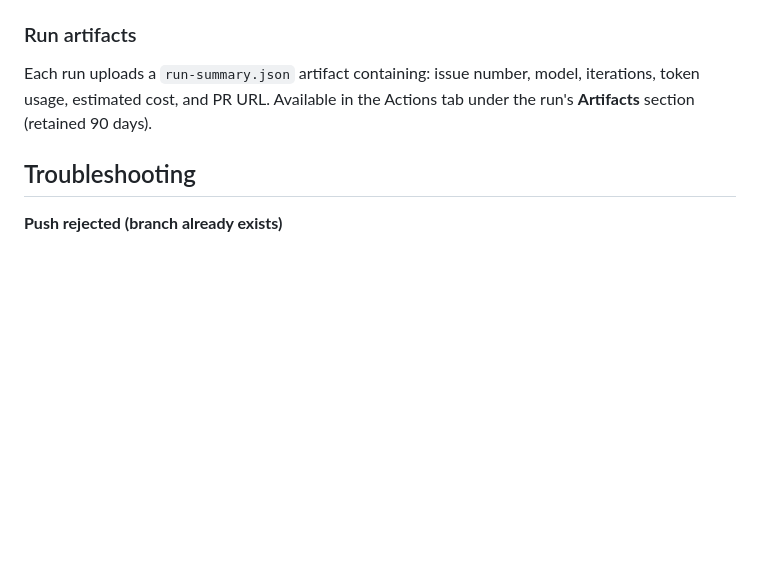
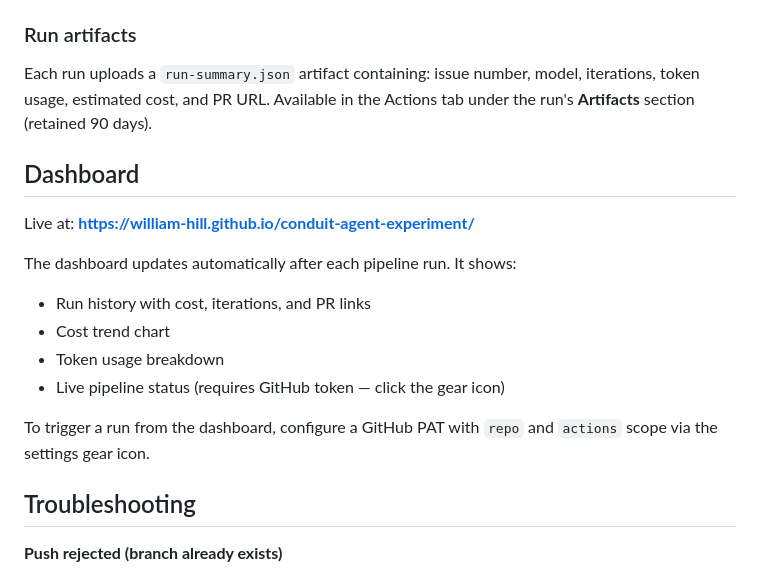
Before and after one commit to William-Hill/conduit-agent-experiment, a Markdown page: docs/demo-guide.md, the part around the change. Rendered like a GitHub page; blank space fills up the shorter version.

```diff
--- a/docs/demo-guide.md
+++ b/docs/demo-guide.md
@@ -196,6 +196,18 @@ Configure these in **Settings** > **Secrets and variables** > **Actions**:
 
 Each run uploads a `run-summary.json` artifact containing: issue number, model, iterations, token usage, estimated cost, and PR URL. Available in the Actions tab under the run's **Artifacts** section (retained 90 days).
 
+## Dashboard
+
+Live at: **https://william-hill.github.io/conduit-agent-experiment/**
+
+The dashboard updates automatically after each pipeline run. It shows:
+- Run history with cost, iterations, and PR links
+- Cost trend chart
+- Token usage breakdown
+- Live pipeline status (requires GitHub token — click the gear icon)
+
+To trigger a run from the dashboard, configure a GitHub PAT with `repo` and `actions` scope via the settings gear icon.
+
 ## Troubleshooting
 
 **Push rejected (branch already exists)**
```
Also changed, not shown: README.md (+1 -0 lines).
